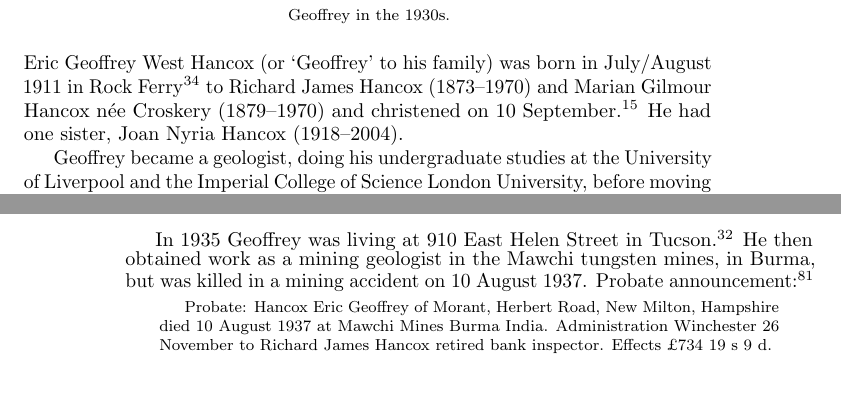
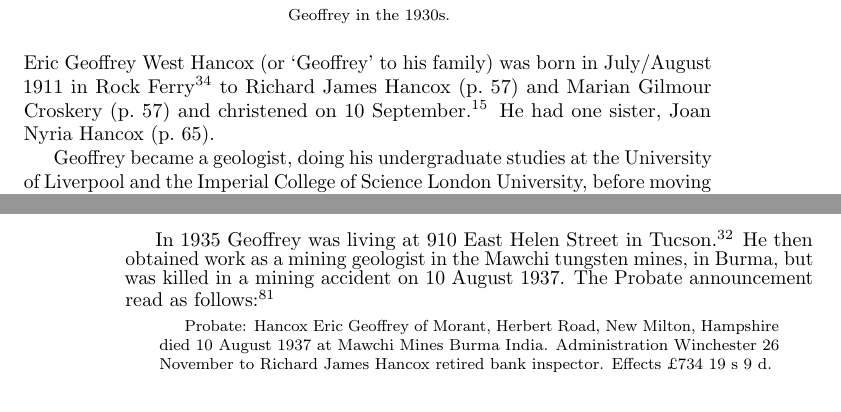
Before and after one commit to samwilson/cfb, a LaTeX book (main.tex, which reads biographies/Eric_Geoffrey_West_Hancox.tex): two parts of pages 67 and 68 of 85, joined at a grey line, cut so that both start at the same text. Compiled offline with pdfLaTeX.

Commit message:
Update Eric_Geoffrey_West_Hancox.tex

```diff
--- a/biographies/Eric_Geoffrey_West_Hancox.tex
+++ b/biographies/Eric_Geoffrey_West_Hancox.tex
@@ -1,6 +1,6 @@
 \biohead{Eric Geoffrey West Hancox}{Geoffrey in the 1930s.}
 
-Eric Geoffrey West Hancox (or `Geoffrey' to his family) was  born in July/August 1911 in Rock Ferry\cite{EGWHbirth} to Richard James Hancox (1873--1970) and Marian Gilmour Hancox n\'{e}e Croskery (1879--1970) and christened on 10 September.\cite{EGWHchristening} He had one sister, Joan Nyria Hancox (1918--2004).
+Eric Geoffrey West Hancox (or `Geoffrey' to his family) was  born in July/August 1911 in Rock Ferry\cite{EGWHbirth} to Richard James Hancox (\p{Richard_James_Hancox}) and Marian Gilmour Croskery (\p{Marian_Gilmour_Croskery}) and christened on 10 September.\cite{EGWHchristening} He had one sister, Joan Nyria Hancox (\p{Joan_Nyria_Hancox}).
 
 Geoffrey became a geologist, doing his undergraduate studies at the University of Liverpool and the Imperial College of Science London University, before moving to Canada and the US in the 1930s to gain his PhD.
 
@@ -19,7 +19,7 @@ International recognition of the strength of the department of geology at the Un
 
 In 1935 Geoffrey was living at 910 East Helen Street in Tucson.\cite{USCities}
 He then obtained work as a mining geologist in  the Mawchi tungsten mines, in Burma, but was killed in a mining accident on 10 August 1937.
-Probate announcement:\cite{NationalProbateCalendar}
+The Probate announcement read as follows:\cite{NationalProbateCalendar}
 \begin{quotation}
 Probate: Hancox Eric Geoffrey of Morant, Herbert Road, New Milton, Hampshire died 10 August 1937 at Mawchi Mines Burma India. Administration Winchester 26 November to Richard James Hancox retired bank inspector. Effects \pounds734 19 s 9 d.
 \end{quotation}
```
